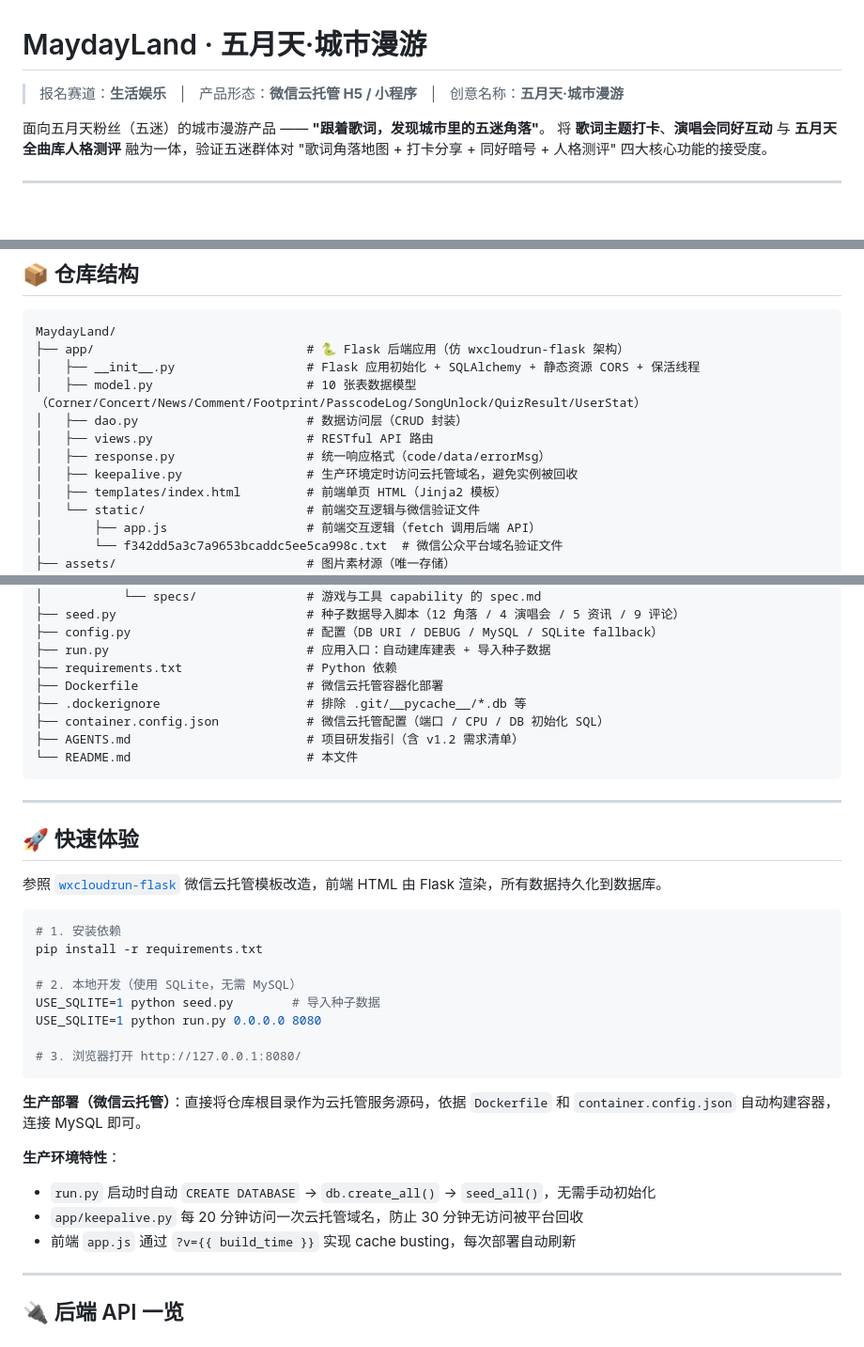
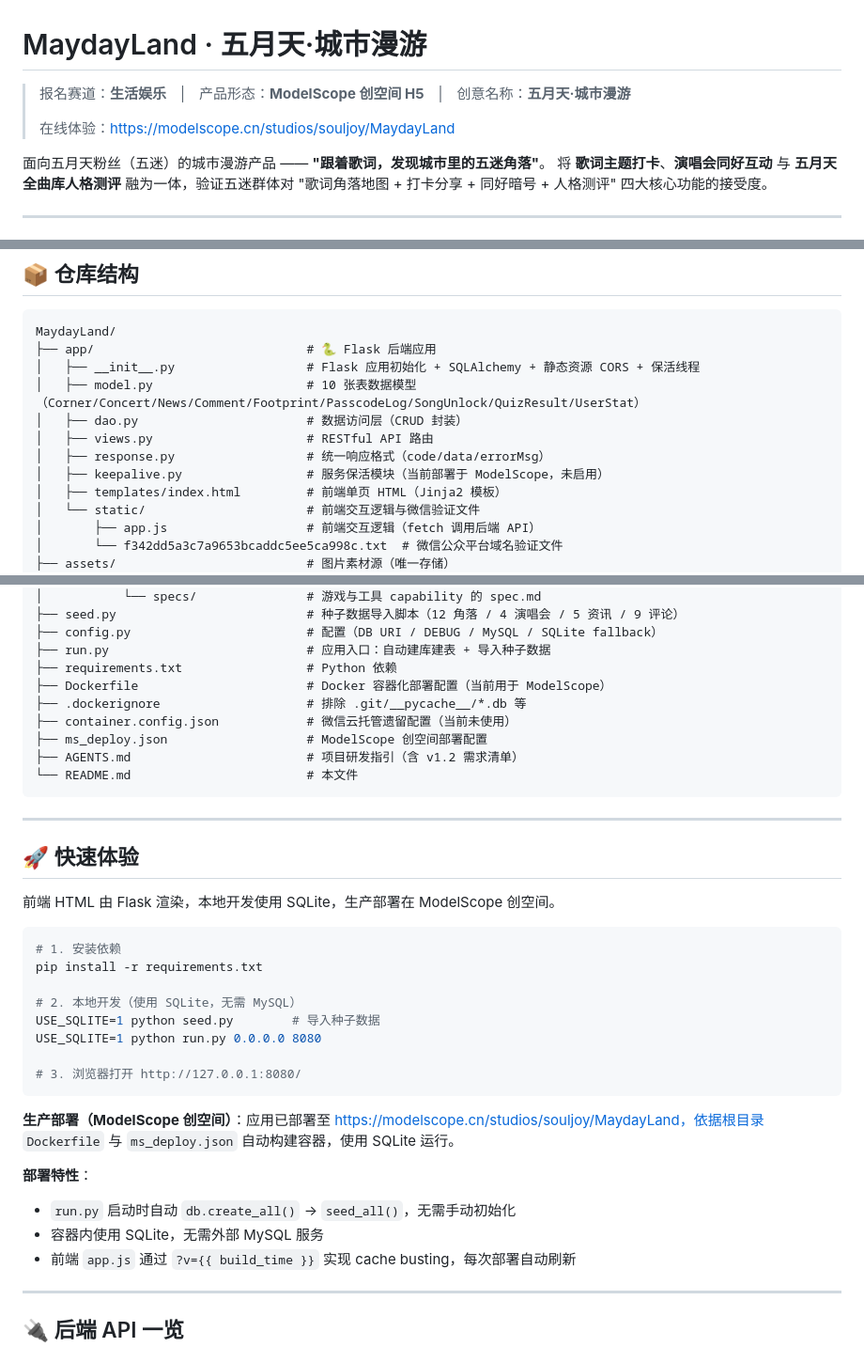
Before and after one commit to xiaoyesoso/MaydayLand, a Markdown page: README.md, 3 parts joined by grey strips. Shown at 94% size. GitHub-like rendering; blank space fills up the shorter version.

Commit message:
docs: 移除微信云托管描述，统一为 ModelScope 部署说明

````diff
--- a/README.md
+++ b/README.md
@@ -1,6 +1,8 @@
 # MaydayLand · 五月天·城市漫游
 
-> 报名赛道：**生活娱乐**　|　产品形态：**微信云托管 H5 / 小程序**　|　创意名称：**五月天·城市漫游**
+> 报名赛道：**生活娱乐**　|　产品形态：**ModelScope 创空间 H5**　|　创意名称：**五月天·城市漫游**
+>
+> 在线体验：https://modelscope.cn/studios/souljoy/MaydayLand
 
 面向五月天粉丝（五迷）的城市漫游产品 —— **"跟着歌词，发现城市里的五迷角落"**。
 将 **歌词主题打卡**、**演唱会同好互动** 与 **五月天全曲库人格测评** 融为一体，验证五迷群体对 "歌词角落地图 + 打卡分享 + 同好暗号 + 人格测评" 四大核心功能的接受度。
@@ -49,13 +51,13 @@ MaydayLand 用 **"歌词情绪标签 + LBS 城市角落 + 同好暗号 + 人格
 
 ```
 MaydayLand/
-├── app/                             # 🐍 Flask 后端应用（仿 wxcloudrun-flask 架构）
+├── app/                             # 🐍 Flask 后端应用
 │   ├── __init__.py                  # Flask 应用初始化 + SQLAlchemy + 静态资源 CORS + 保活线程
 │   ├── model.py                     # 10 张表数据模型（Corner/Concert/News/Comment/Footprint/PasscodeLog/SongUnlock/QuizResult/UserStat）
 │   ├── dao.py                       # 数据访问层（CRUD 封装）
 │   ├── views.py                     # RESTful API 路由
 │   ├── response.py                  # 统一响应格式（code/data/errorMsg）
-│   ├── keepalive.py                 # 生产环境定时访问云托管域名，避免实例被回收
+│   ├── keepalive.py                 # 服务保活模块（当前部署于 ModelScope，未启用）
 │   ├── templates/index.html         # 前端单页 HTML（Jinja2 模板）
 │   └── static/                      # 前端交互逻辑与微信验证文件
 │       ├── app.js                   # 前端交互逻辑（fetch 调用后端 API）
@@ -79,9 +81,10 @@ MaydayLand/
 ├── config.py                        # 配置（DB URI / DEBUG / MySQL / SQLite fallback）
 ├── run.py                           # 应用入口：自动建库建表 + 导入种子数据
 ├── requirements.txt                 # Python 依赖
-├── Dockerfile                       # 微信云托管容器化部署
+├── Dockerfile                       # Docker 容器化部署配置（当前用于 ModelScope）
 ├── .dockerignore                    # 排除 .git/__pycache__/*.db 等
-├── container.config.json            # 微信云托管配置（端口 / CPU / DB 初始化 SQL）
+├── container.config.json            # 微信云托管遗留配置（当前未使用）
+├── ms_deploy.json                   # ModelScope 创空间部署配置
 ├── AGENTS.md                        # 项目研发指引（含 v1.2 需求清单）
 └── README.md                        # 本文件
 ```
@@ -90,7 +93,7 @@ MaydayLand/
 
 ## 🚀 快速体验
 
-参照 [`wxcloudrun-flask`](https://github.com/WeixinCloud/wxcloudrun-flask) 微信云托管模板改造，前端 HTML 由 Flask 渲染，所有数据持久化到数据库。
+前端 HTML 由 Flask 渲染，本地开发使用 SQLite，生产部署在 ModelScope 创空间。
 
 ```bash
 # 1. 安装依赖
@@ -103,11 +106,11 @@ USE_SQLITE=1 python run.py 0.0.0.0 8080
 # 3. 浏览器打开 http://127.0.0.1:8080/
 ```
 
-**生产部署（微信云托管）**：直接将仓库根目录作为云托管服务源码，依据 `Dockerfile` 和 `container.config.json` 自动构建容器，连接 MySQL 即可。
+**生产部署（ModelScope 创空间）**：应用已部署至 https://modelscope.cn/studios/souljoy/MaydayLand，依据根目录 `Dockerfile` 与 `ms_deploy.json` 自动构建容器，使用 SQLite 运行。
 
-**生产环境特性**：
-- `run.py` 启动时自动 `CREATE DATABASE` → `db.create_all()` → `seed_all()`，无需手动初始化
-- `app/keepalive.py` 每 20 分钟访问一次云托管域名，防止 30 分钟无访问被平台回收
+**部署特性**：
+- `run.py` 启动时自动 `db.create_all()` → `seed_all()`，无需手动初始化
+- 容器内使用 SQLite，无需外部 MySQL 服务
 - 前端 `app.js` 通过 `?v={{ build_time }}` 实现 cache busting，每次部署自动刷新
 
 ---
````
Also changed, not shown: AGENTS.md (+6 -5 lines).
